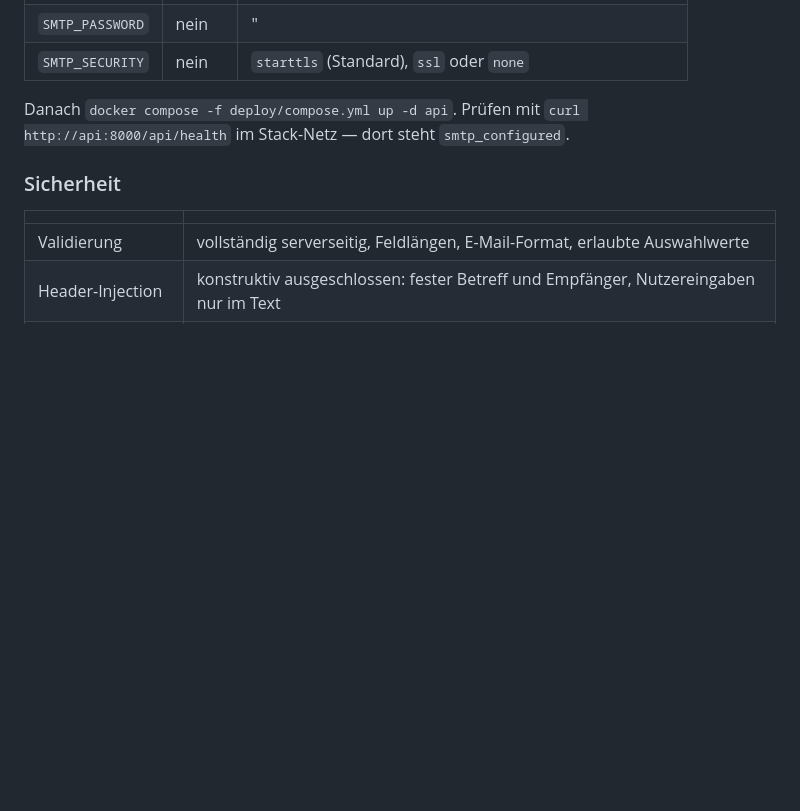
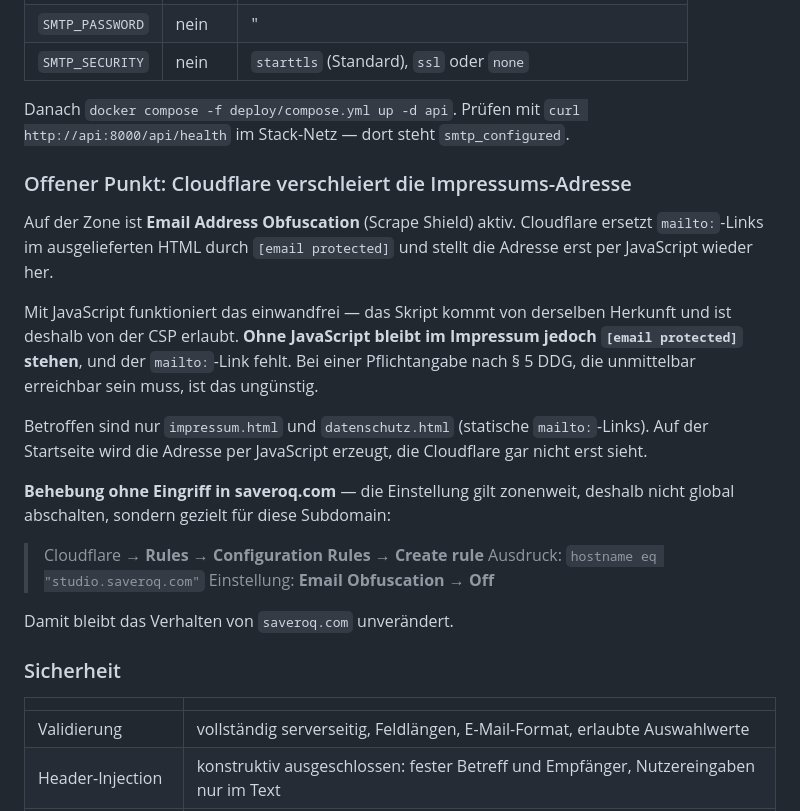
Before and after one commit to Relis-lol/web-services, a Markdown page: README.md, the part around the change. GitHub-like rendering; blank space fills up the shorter version.

Commit message:
Befund dokumentiert: Cloudflare verschleiert die Impressums-Adresse
Auf der Zone ist Email Address Obfuscation aktiv. Cloudflare ersetzt
mailto-Links im HTML durch [email protected] und stellt die Adresse erst
per JavaScript wieder her. Mit JavaScript funktioniert das - das Skript
kommt von derselben Herkunft und ist von der CSP gedeckt. Ohne
JavaScript bleibt im Impressum aber [email protected] stehen, bei einer
Pflichtangabe nach Paragraph 5 DDG ungeschickt.

Betroffen sind nur impressum.html und datenschutz.html. Auf der
Startseite erzeugt JavaScript die Adresse, Cloudflare sieht sie nicht.

Die Behebung gehoert in eine Configuration Rule fuer den Hostnamen
studio.saveroq.com, nicht in die zonenweite Einstellung - sonst waere
saveroq.com mitbetroffen.

Co-Authored-By: Claude Opus 5 <noreply@anthropic.com>

```diff
--- a/README.md
+++ b/README.md
@@ -447,6 +447,31 @@ Danach `docker compose -f deploy/compose.yml up -d api`.
 Prüfen mit `curl http://api:8000/api/health` im Stack-Netz — dort steht
 `smtp_configured`.
 
+### Offener Punkt: Cloudflare verschleiert die Impressums-Adresse
+
+Auf der Zone ist **Email Address Obfuscation** (Scrape Shield) aktiv.
+Cloudflare ersetzt `mailto:`-Links im ausgelieferten HTML durch
+`[email protected]` und stellt die Adresse erst per JavaScript wieder her.
+
+Mit JavaScript funktioniert das einwandfrei — das Skript kommt von derselben
+Herkunft und ist deshalb von der CSP erlaubt. **Ohne JavaScript bleibt im
+Impressum jedoch `[email protected]` stehen**, und der `mailto:`-Link fehlt.
+Bei einer Pflichtangabe nach § 5 DDG, die unmittelbar erreichbar sein muss,
+ist das ungünstig.
+
+Betroffen sind nur `impressum.html` und `datenschutz.html` (statische
+`mailto:`-Links). Auf der Startseite wird die Adresse per JavaScript erzeugt,
+die Cloudflare gar nicht erst sieht.
+
+**Behebung ohne Eingriff in saveroq.com** — die Einstellung gilt zonenweit,
+deshalb nicht global abschalten, sondern gezielt für diese Subdomain:
+
+> Cloudflare → **Rules → Configuration Rules → Create rule**
+> Ausdruck: `hostname eq "studio.saveroq.com"`
+> Einstellung: **Email Obfuscation → Off**
+
+Damit bleibt das Verhalten von `saveroq.com` unverändert.
+
 ### Sicherheit
 
 | | |
```
